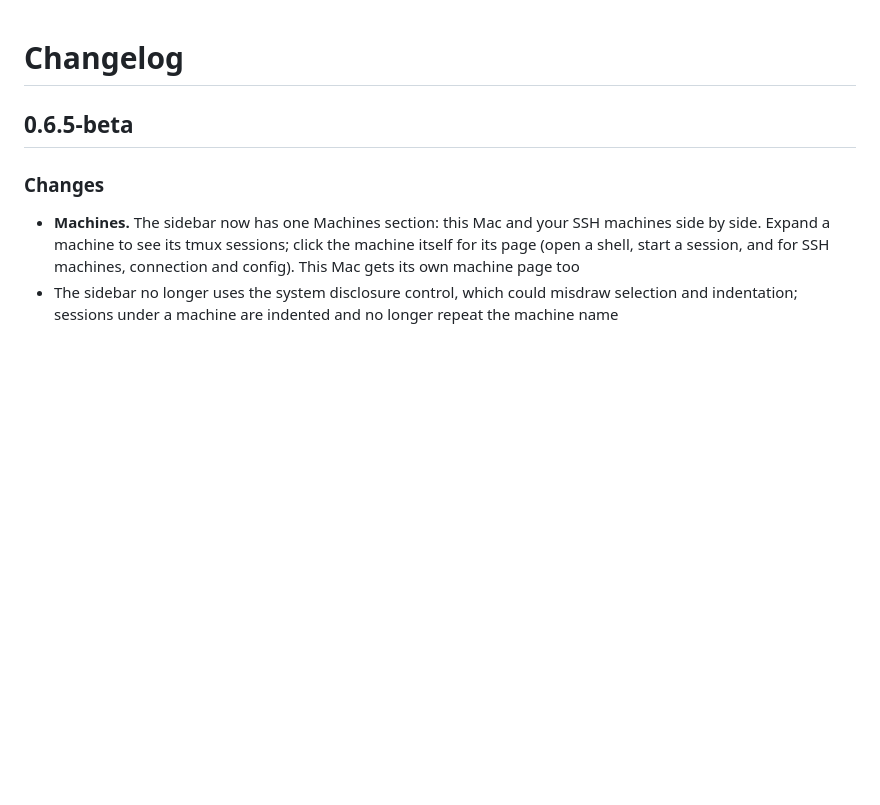
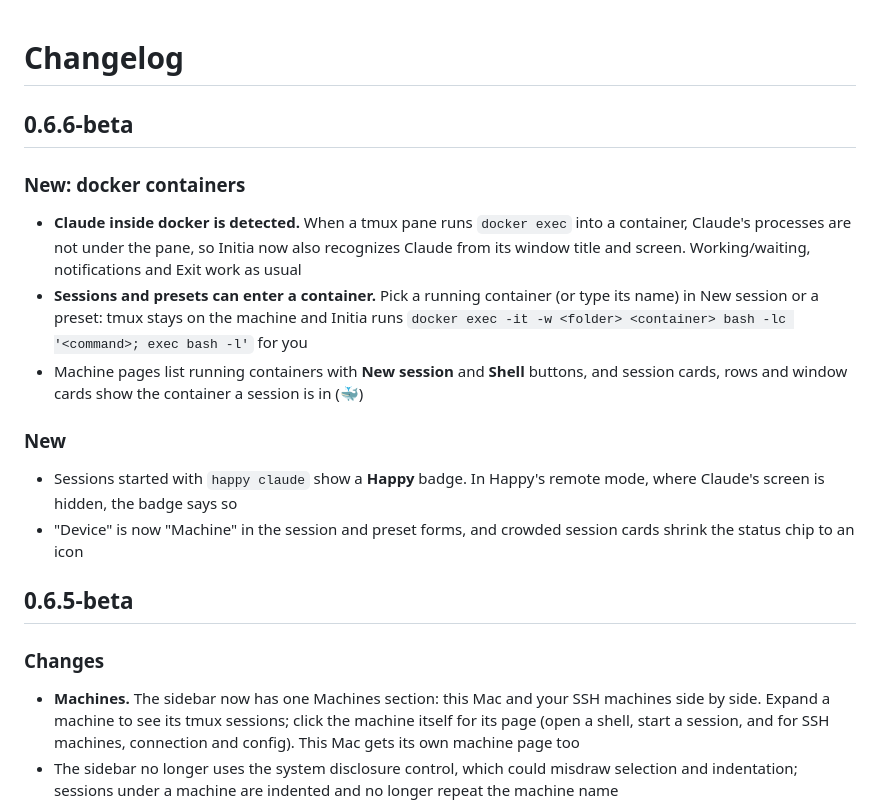
Before and after one commit to hyeok-jong/AIminal, a Markdown page: CHANGELOG.md, the part around the change. Drawn GitHub-style; blank space fills up the shorter version.

```diff
--- a/CHANGELOG.md
+++ b/CHANGELOG.md
@@ -1,4 +1,17 @@
 # Changelog
+
+## 0.6.6-beta
+
+### New: docker containers
+
+- **Claude inside docker is detected.** When a tmux pane runs `docker exec` into a container, Claude's processes are not under the pane, so Initia now also recognizes Claude from its window title and screen. Working/waiting, notifications and Exit work as usual
+- **Sessions and presets can enter a container.** Pick a running container (or type its name) in New session or a preset: tmux stays on the machine and Initia runs `docker exec -it -w <folder> <container> bash -lc '<command>; exec bash -l'` for you
+- Machine pages list running containers with **New session** and **Shell** buttons, and session cards, rows and window cards show the container a session is in (🐳)
+
+### New
+
+- Sessions started with `happy claude` show a **Happy** badge. In Happy's remote mode, where Claude's screen is hidden, the badge says so
+- "Device" is now "Machine" in the session and preset forms, and crowded session cards shrink the status chip to an icon
 
 ## 0.6.5-beta
 
```
Also changed, not shown: README.md (+6 -3 lines), screenshots/home-dark.png, screenshots/home.png, screenshots/overview-dark.png, screenshots/overview.png, screenshots/ssh-host-dark.png, screenshots/ssh-host.png.
